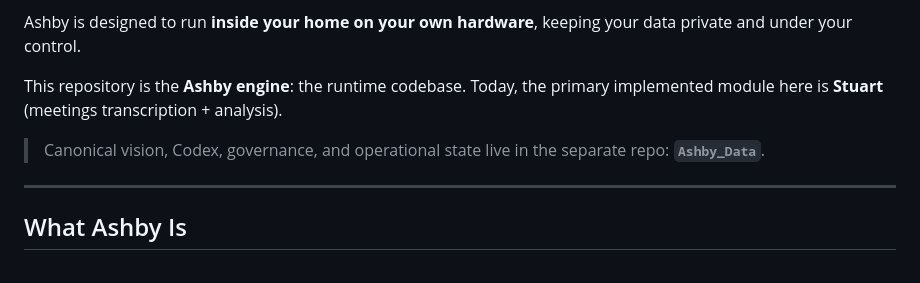
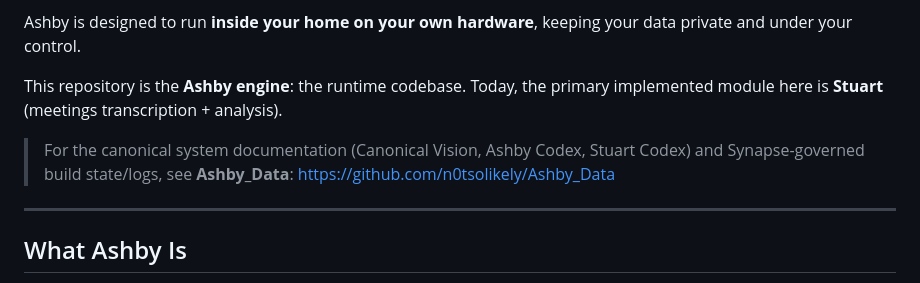
Before and after one commit to n0tsolikely/ashby, a Markdown page: README.md, the part around the change. GitHub-like rendering.

Commit message:
Point to Ashby_Data for canon/codex/docs

```diff
--- a/README.md
+++ b/README.md
@@ -8,7 +8,7 @@ Ashby is designed to run **inside your home on your own hardware**, keeping your
 
 This repository is the **Ashby engine**: the runtime codebase. Today, the primary implemented module here is **Stuart** (meetings transcription + analysis).
 
-> Canonical vision, Codex, governance, and operational state live in the separate repo: **`Ashby_Data`**.
+> For the canonical system documentation (Canonical Vision, Ashby Codex, Stuart Codex) and Synapse-governed build state/logs, see **Ashby_Data**: https://github.com/n0tsolikely/Ashby_Data
 
 ---
 
```
